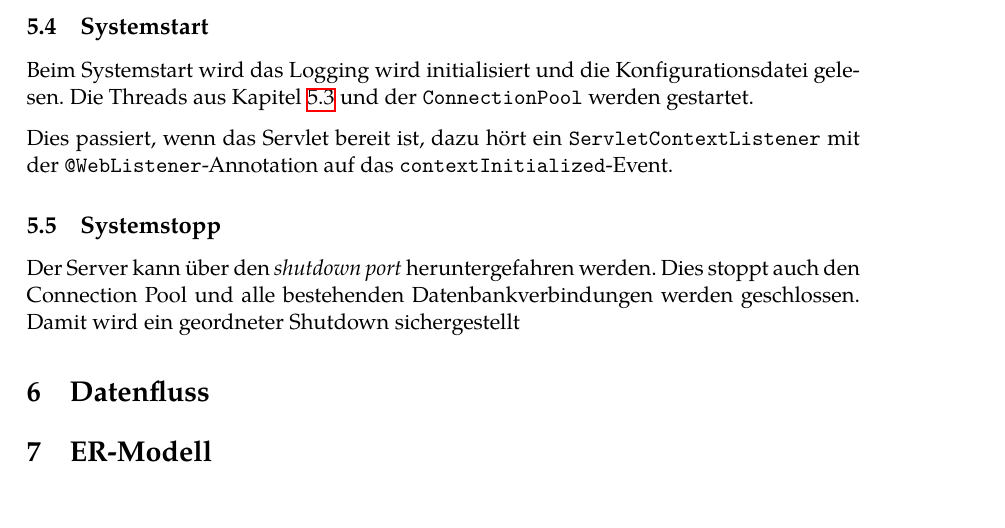
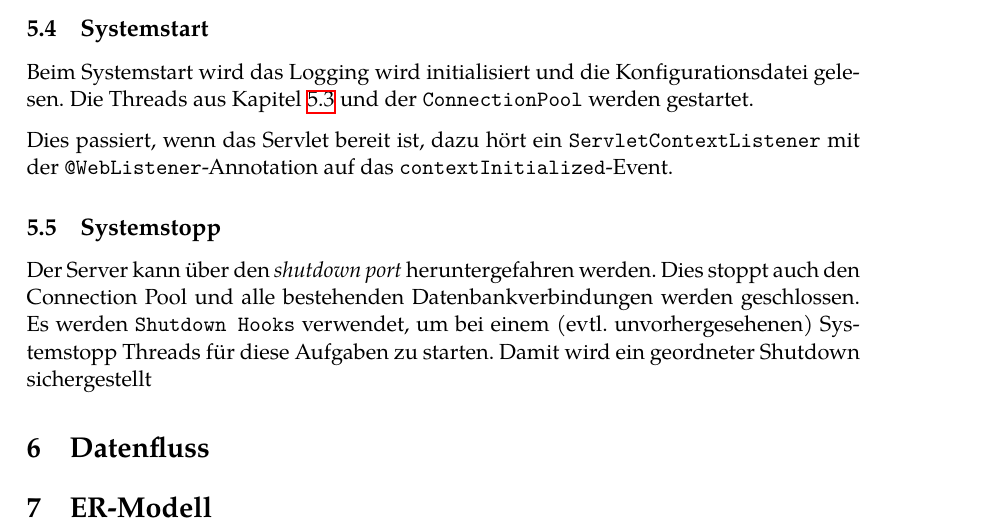
Before and after one commit to guersterst/LasEs, a LaTeX document (docs/Entwurf/Main.tex, which reads docs/Entwurf/Systemfunktionen.tex): part of page 4 of 4, cut so that both start at the same text. Compiled offline with XeLaTeX.

Commit message:
specify usage of Shutdown hook for system stop

```diff
--- a/docs/Entwurf/Systemfunktionen.tex
+++ b/docs/Entwurf/Systemfunktionen.tex
@@ -46,4 +46,6 @@ Beim Systemstart wird das Logging wird initialisiert und die Konfigurationsdatei
 Dies passiert, wenn das Servlet bereit ist, dazu hört ein \code{ServletContextListener} mit der \code{@WebListener}-Annotation auf das \code{contextInitialized}-Event.
 
 \subsection{Systemstopp}\label{subsec:systemstopp}
-Der Server kann über den \emph{shutdown port} heruntergefahren werden. Dies stoppt auch den Connection Pool und alle bestehenden Datenbankverbindungen werden geschlossen. Damit wird ein geordneter Shutdown sichergestellt
+Der Server kann über den \emph{shutdown port} heruntergefahren werden. Dies stoppt auch den Connection Pool und alle bestehenden Datenbankverbindungen werden geschlossen.
+Es werden \code{Shutdown Hooks} verwendet, um bei einem (evtl.\ unvorhergesehenen) Systemstopp Threads für diese Aufgaben zu starten.
+Damit wird ein geordneter Shutdown sichergestellt
```
